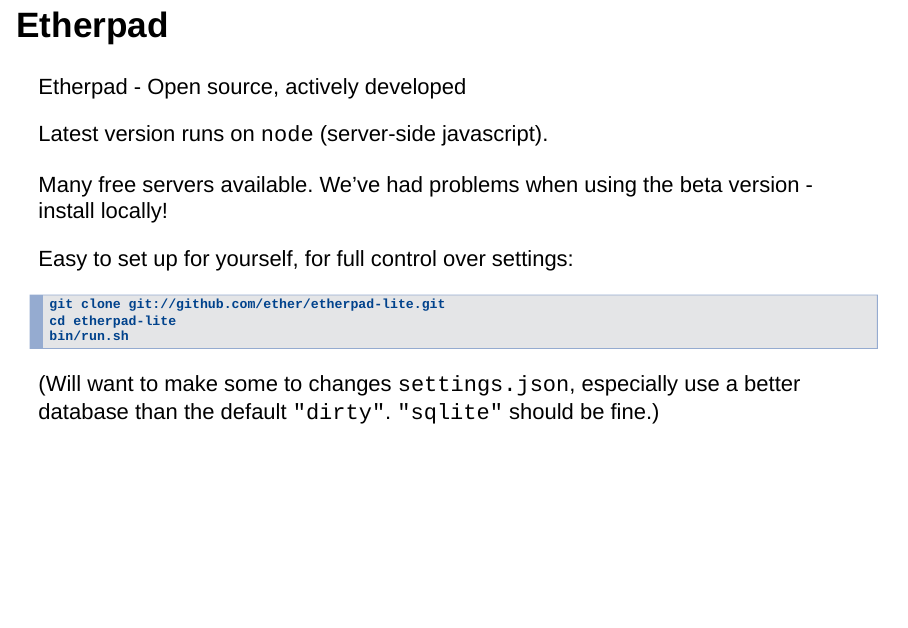
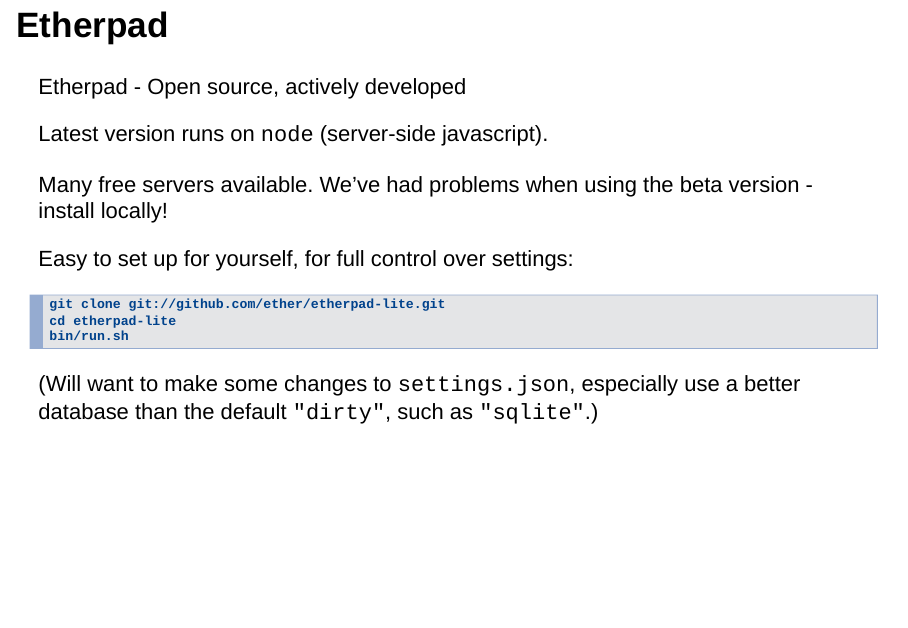
Before and after one commit to HaoWang47/2017-11-16-open-science-training, an R Markdown document (slides/introduction.Rmd): page 13 of 17. Rendered offline with R 4.5, knitr and Pandoc, with nearby package versions; drawn as Slidy slides in place of the format the file asks for.

Commit message:
Fix wording

````diff
--- a/slides/introduction.Rmd
+++ b/slides/introduction.Rmd
@@ -139,7 +139,7 @@
 bin/run.sh
 ```
 
-(Will want to make some to changes `settings.json`, especially use a better database than the default `"dirty"`. `"sqlite"` should be fine.)
+(Will want to make some changes to `settings.json`, especially use a better database than the default `"dirty"`, such as `"sqlite"`.)
 
 ## Etherpad
 
````
Also changed, not shown: slides/introduction.html.
